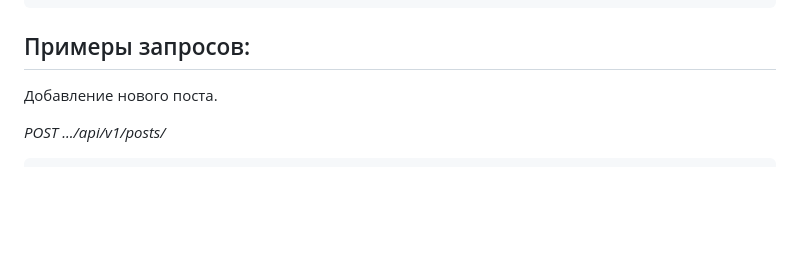
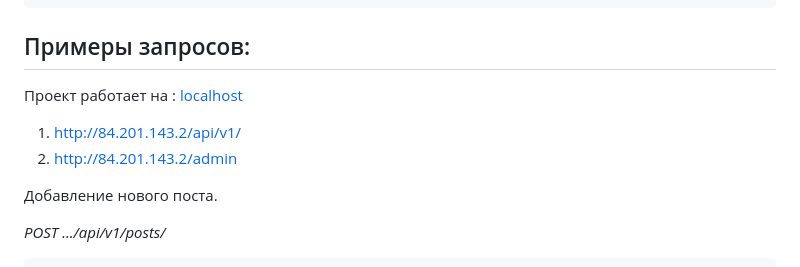
Before and after one commit to Denyacore/Yamdb-final, a Markdown page: README.md, the part around the change. GitHub-like rendering; blank space fills up the shorter version.

````diff
--- a/README.md
+++ b/README.md
@@ -64,6 +64,11 @@ DATABASES = {
 ```
 
 ## Примеры запросов:
+
+Проект работает на :  [localhost](http://localhost)
+
+1) http://84.201.143.2/api/v1/
+2) http://84.201.143.2/admin
 
 Добавление нового поста.
 
````
